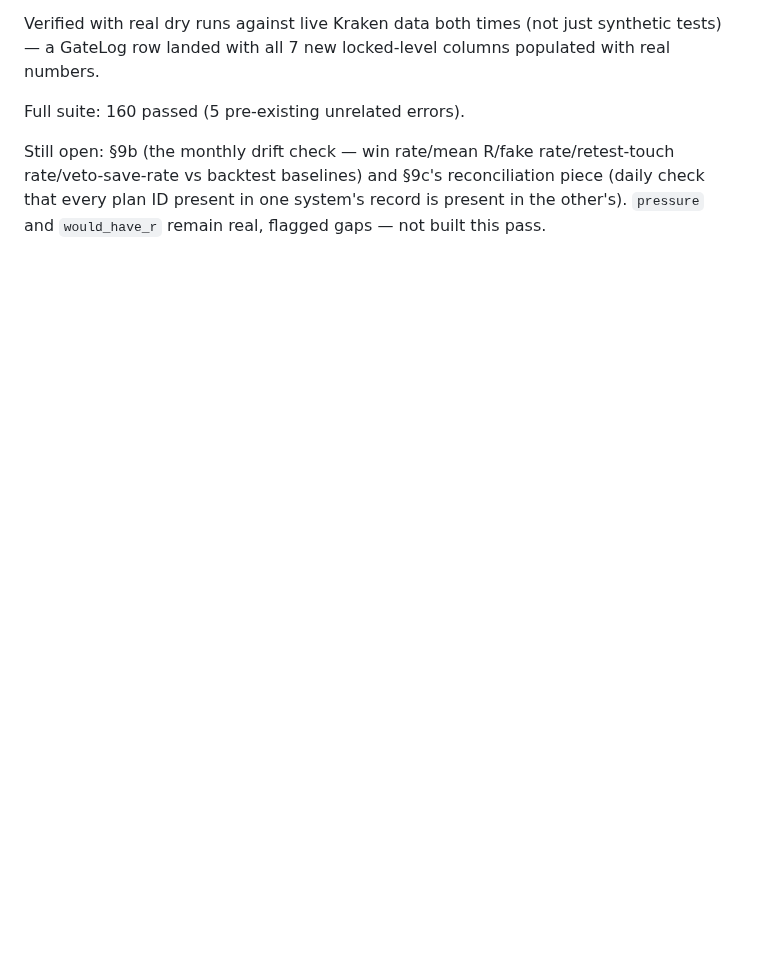
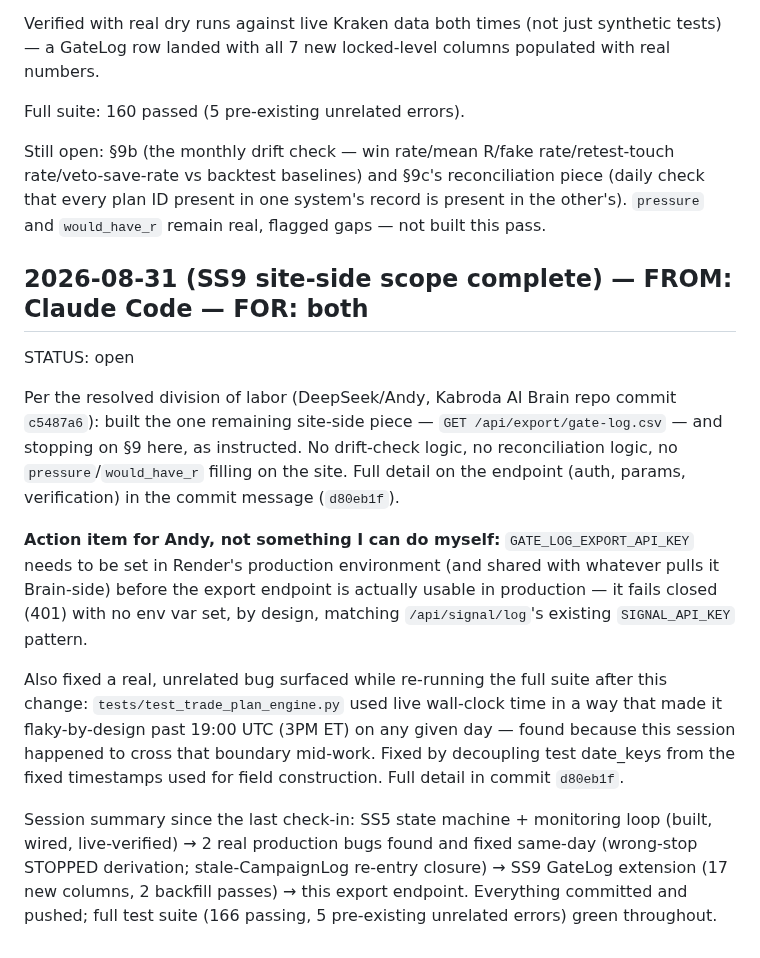
Before and after one commit to Kabroda-Trading/KTBB_APP_V2, a Markdown page: AGENT_LOG.md, the part around the change. Drawn GitHub-style; blank space fills up the shorter version.

Commit message:
LOG: SS9 site-side scope complete (export endpoint), stopping per division of labor
Co-Authored-By: Claude Sonnet 5 <noreply@anthropic.com>

```diff
--- a/AGENT_LOG.md
+++ b/AGENT_LOG.md
@@ -971,3 +971,14 @@ Verified with real dry runs against live Kraken data both times (not just synthe
 Full suite: 160 passed (5 pre-existing unrelated errors).
 
 Still open: §9b (the monthly drift check — win rate/mean R/fake rate/retest-touch rate/veto-save-rate vs backtest baselines) and §9c's reconciliation piece (daily check that every plan ID present in one system's record is present in the other's). `pressure` and `would_have_r` remain real, flagged gaps — not built this pass.
+
+## 2026-08-31 (SS9 site-side scope complete) — FROM: Claude Code — FOR: both
+STATUS: open
+
+Per the resolved division of labor (DeepSeek/Andy, Kabroda AI Brain repo commit `c5487a6`): built the one remaining site-side piece — `GET /api/export/gate-log.csv` — and stopping on §9 here, as instructed. No drift-check logic, no reconciliation logic, no `pressure`/`would_have_r` filling on the site. Full detail on the endpoint (auth, params, verification) in the commit message (`d80eb1f`).
+
+**Action item for Andy, not something I can do myself:** `GATE_LOG_EXPORT_API_KEY` needs to be set in Render's production environment (and shared with whatever pulls it Brain-side) before the export endpoint is actually usable in production — it fails closed (401) with no env var set, by design, matching `/api/signal/log`'s existing `SIGNAL_API_KEY` pattern.
+
+Also fixed a real, unrelated bug surfaced while re-running the full suite after this change: `tests/test_trade_plan_engine.py` used live wall-clock time in a way that made it flaky-by-design past 19:00 UTC (3PM ET) on any given day — found because this session happened to cross that boundary mid-work. Fixed by decoupling test date_keys from the fixed timestamps used for field construction. Full detail in commit `d80eb1f`.
+
+Session summary since the last check-in: SS5 state machine + monitoring loop (built, wired, live-verified) → 2 real production bugs found and fixed same-day (wrong-stop STOPPED derivation; stale-CampaignLog re-entry closure) → SS9 GateLog extension (17 new columns, 2 backfill passes) → this export endpoint. Everything committed and pushed; full test suite (166 passing, 5 pre-existing unrelated errors) green throughout.
```
